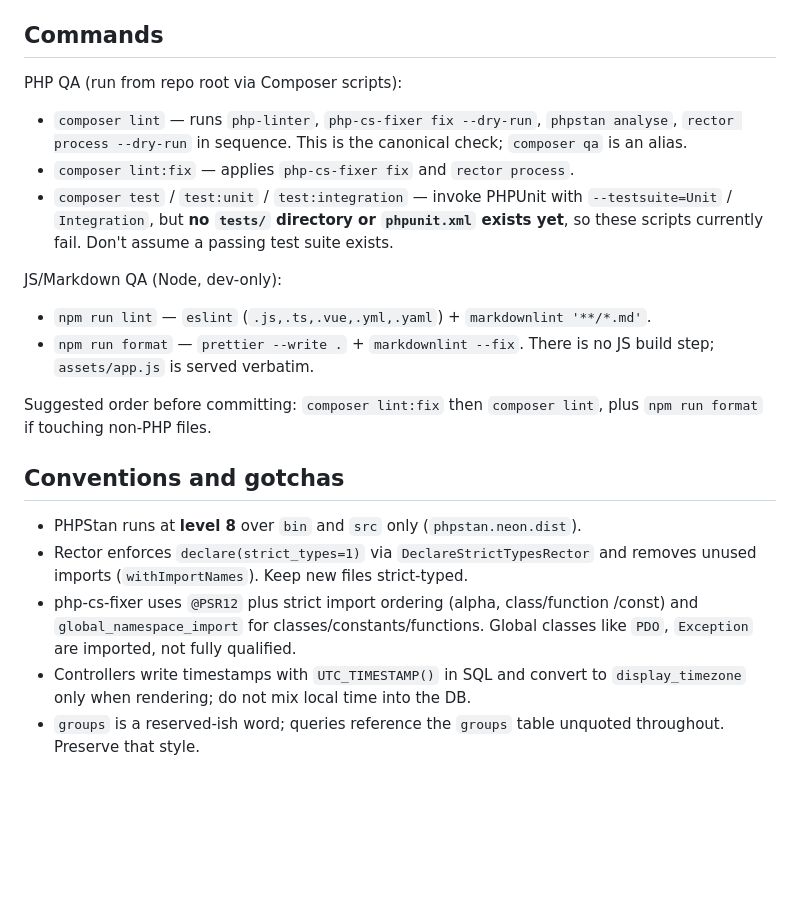
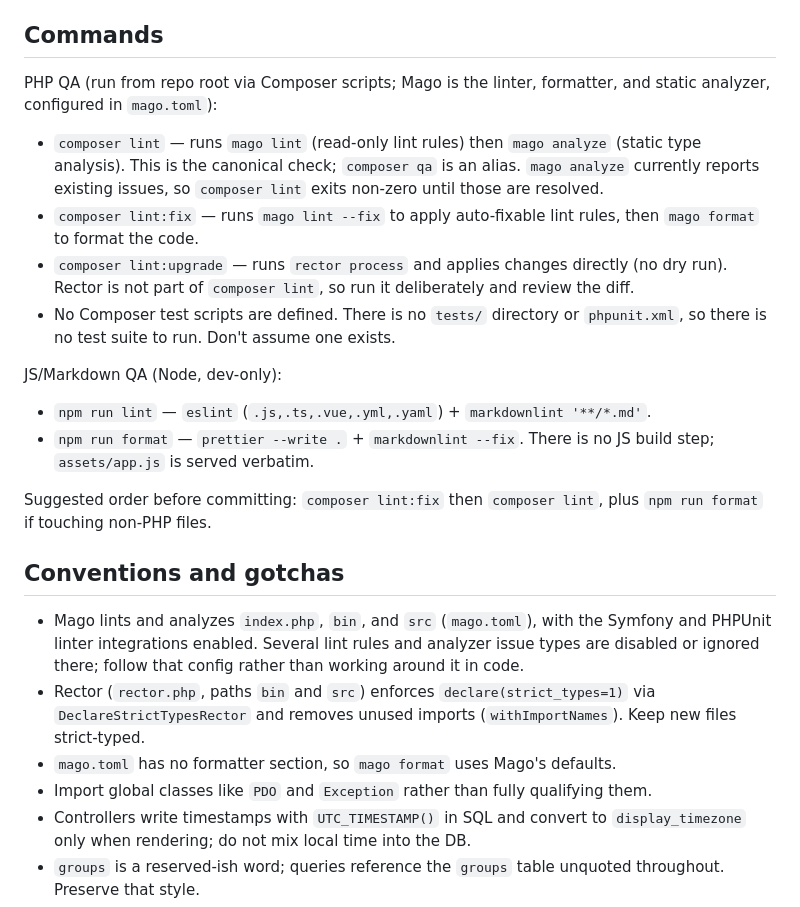
Before and after one commit to douglasgreen/feed-reader, a Markdown page: AGENTS.md, the part around the change. GitHub-like rendering; blank space fills up the shorter version.

```diff
--- a/AGENTS.md
+++ b/AGENTS.md
@@ -28,16 +28,20 @@ Personal RSS feed reader. Single PHP app (no framework) backed by MySQL.
 
 ## Commands
 
-PHP QA (run from repo root via Composer scripts):
+PHP QA (run from repo root via Composer scripts; Mago is the linter, formatter,
+and static analyzer, configured in `mago.toml`):
 
-- `composer lint` — runs `php-linter`, `php-cs-fixer fix --dry-run`,
-  `phpstan analyse`, `rector process --dry-run` in sequence. This is the
-  canonical check; `composer qa` is an alias.
-- `composer lint:fix` — applies `php-cs-fixer fix` and `rector process`.
-- `composer test` / `test:unit` / `test:integration` — invoke PHPUnit with
-  `--testsuite=Unit` / `Integration`, but **no `tests/` directory or
-  `phpunit.xml` exists yet**, so these scripts currently fail. Don't assume a
-  passing test suite exists.
+- `composer lint` — runs `mago lint` (read-only lint rules) then `mago analyze`
+  (static type analysis). This is the canonical check; `composer qa` is an
+  alias. `mago analyze` currently reports existing issues, so `composer lint`
+  exits non-zero until those are resolved.
+- `composer lint:fix` — runs `mago lint --fix` to apply auto-fixable lint rules,
+  then `mago format` to format the code.
+- `composer lint:upgrade` — runs `rector process` and applies changes directly
+  (no dry run). Rector is not part of `composer lint`, so run it deliberately
+  and review the diff.
+- No Composer test scripts are defined. There is no `tests/` directory or
+  `phpunit.xml`, so there is no test suite to run. Don't assume one exists.
 
 JS/Markdown QA (Node, dev-only):
 
@@ -50,12 +54,16 @@ plus `npm run format` if touching non-PHP files.
 
 ## Conventions and gotchas
 
-- PHPStan runs at **level 8** over `bin` and `src` only (`phpstan.neon.dist`).
-- Rector enforces `declare(strict_types=1)` via `DeclareStrictTypesRector` and
-  removes unused imports (`withImportNames`). Keep new files strict-typed.
-- php-cs-fixer uses `@PSR12` plus strict import ordering (alpha, class/function
-  /const) and `global_namespace_import` for classes/constants/functions. Global
-  classes like `PDO`, `Exception` are imported, not fully qualified.
+- Mago lints and analyzes `index.php`, `bin`, and `src` (`mago.toml`), with the
+  Symfony and PHPUnit linter integrations enabled. Several lint rules and
+  analyzer issue types are disabled or ignored there; follow that config rather
+  than working around it in code.
+- Rector (`rector.php`, paths `bin` and `src`) enforces `declare(strict_types=1)`
+  via `DeclareStrictTypesRector` and removes unused imports (`withImportNames`).
+  Keep new files strict-typed.
+- `mago.toml` has no formatter section, so `mago format` uses Mago's defaults.
+- Import global classes like `PDO` and `Exception` rather than fully qualifying
+  them.
 - Controllers write timestamps with `UTC_TIMESTAMP()` in SQL and convert to
   `display_timezone` only when rendering; do not mix local time into the DB.
 - `groups` is a reserved-ish word; queries reference the `groups` table
```
